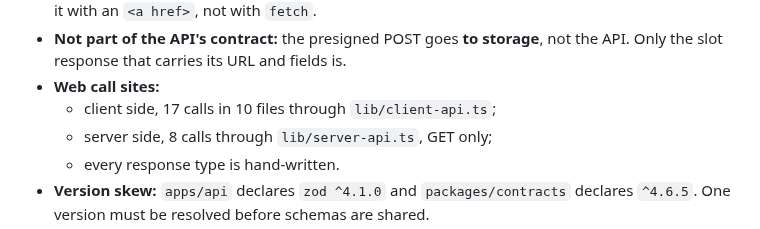
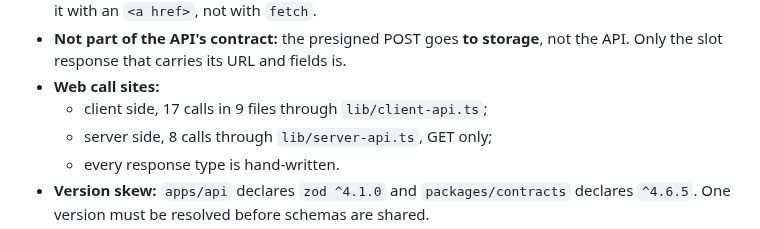
Before and after one commit to w1t3ack3r/univarse, a Markdown page: docs/specs/0011-openapi-and-api-client.md, the part around the change. Rendered like a GitHub page.

Commit message:
docs(spec): 0011 call-site count
Co-Authored-By: Claude Opus 5.5 <noreply@anthropic.com>

```diff
--- a/docs/specs/0011-openapi-and-api-client.md
+++ b/docs/specs/0011-openapi-and-api-client.md
@@ -46,7 +46,7 @@ docs/02 and docs/06 already promise an OpenAPI document generated from zod, and
 - **Binary download:** `GET /files/{id}/content` returns the bytes with the detected type, `content-length`, `content-disposition: attachment` and the sandbox CSP. The web app links to it with an `<a href>`, not with `fetch`.
 - **Not part of the API's contract:** the presigned POST goes **to storage**, not the API. Only the slot response that carries its URL and fields is.
 - **Web call sites:**
-  - client side, 17 calls in 10 files through `lib/client-api.ts`;
+  - client side, 17 calls in 9 files through `lib/client-api.ts`;
   - server side, 8 calls through `lib/server-api.ts`, GET only;
   - every response type is hand-written.
 - **Version skew:** `apps/api` declares `zod ^4.1.0` and `packages/contracts` declares `^4.6.5`. One version must be resolved before schemas are shared.
```
